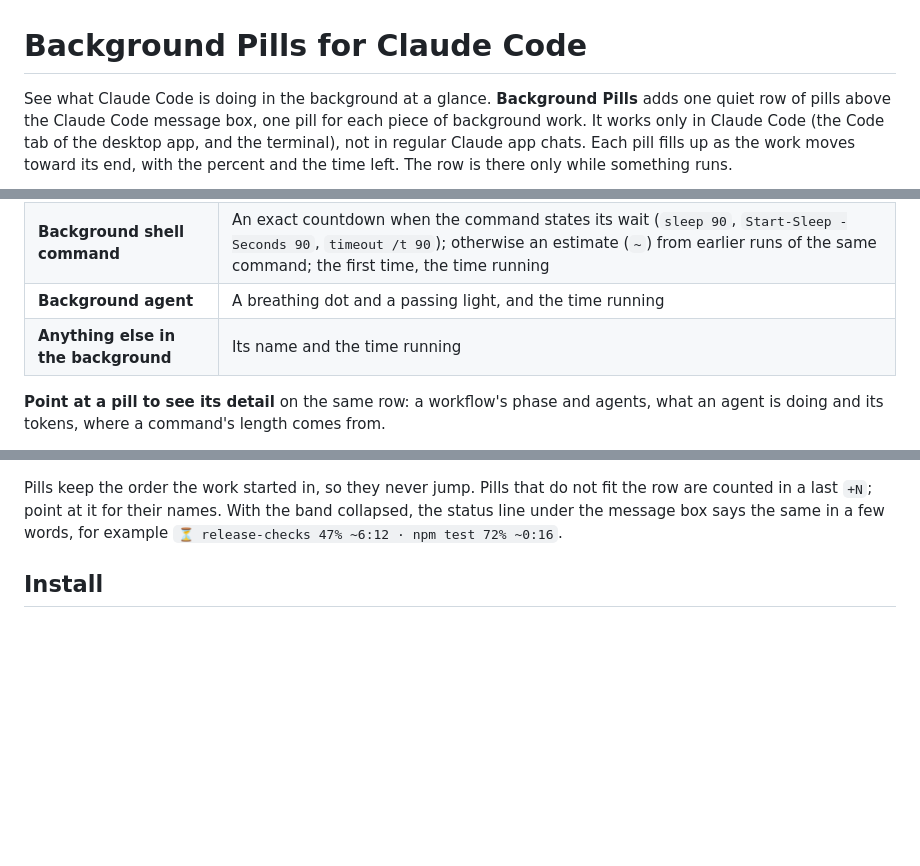
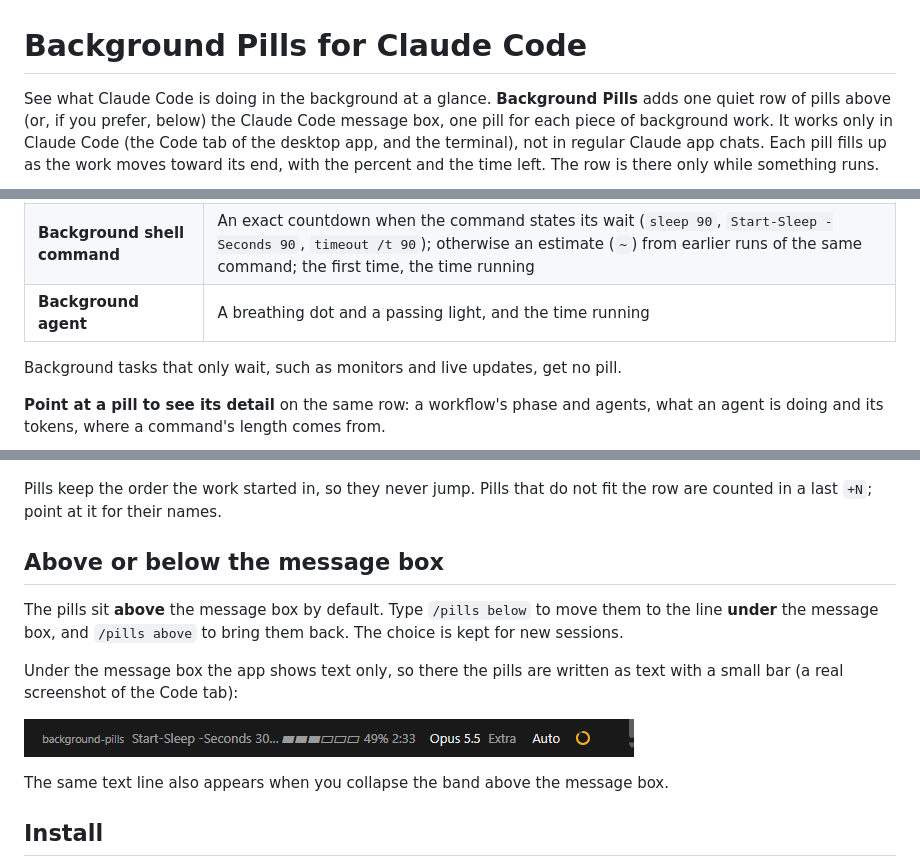
Before and after one commit to MarcoDeliaBot/claude-code-background-pills, a Markdown page: README.md, 3 parts joined by grey strips. Rendered like a GitHub page; pictures changed too: docs/pills-below.png (added); blank space fills up the shorter version.

```diff
--- a/README.md
+++ b/README.md
@@ -1,7 +1,8 @@
 # Background Pills for Claude Code
 
 See what Claude Code is doing in the background at a glance. **Background Pills** adds one quiet
-row of pills above the Claude Code message box, one pill for each piece of background work. It
+row of pills above (or, if you prefer, below) the Claude Code message box, one pill for each piece
+of background work. It
 works only in Claude Code (the Code tab of the desktop app, and the terminal), not in regular
 Claude app chats. Each pill fills up as
 the work moves toward its end, with the percent and the time left. The row is there only while
@@ -24,7 +25,8 @@ end shows a breathing dot and a passing light.
 | **Workflow** (the Workflow tool) | Fill and percent from the phases passed and the agents done in the current phase, plus an estimated time left |
 | **Background shell command** | An exact countdown when the command states its wait (`sleep 90`, `Start-Sleep -Seconds 90`, `timeout /t 90`); otherwise an estimate (`~`) from earlier runs of the same command; the first time, the time running |
 | **Background agent** | A breathing dot and a passing light, and the time running |
-| **Anything else in the background** | Its name and the time running |
+
+Background tasks that only wait, such as monitors and live updates, get no pill.
 
 **Point at a pill to see its detail** on the same row: a workflow's phase and agents, what an
 agent is doing and its tokens, where a command's length comes from.
@@ -36,9 +38,20 @@ agent is doing and its tokens, where a command's length comes from.
 ![A finished pill: a green ✓ npm run build, done](docs/finished.png)
 
 Pills keep the order the work started in, so they never jump. Pills that do not fit the row are
-counted in a last `+N`; point at it for their names. With the band collapsed, the status line
-under the message box says the same in a few words, for example
-`⏳ release-checks 47% ~6:12 · npm test 72% ~0:16`.
+counted in a last `+N`; point at it for their names.
+
+## Above or below the message box
+
+The pills sit **above** the message box by default. Type `/pills below` to move them to the line
+**under** the message box, and `/pills above` to bring them back. The choice is kept for new
+sessions.
+
+Under the message box the app shows text only, so there the pills are written as text with a
+small bar (a real screenshot of the Code tab):
+
+![Below the message box: Start-Sleep -Seconds 30… with a text bar, 49% and 2:33 left](docs/pills-below.png)
+
+The same text line also appears when you collapse the band above the message box.
 
 ## Install
 
```
Also changed, not shown: background-pills/README.md (+4 -1 lines), 4 other files.
